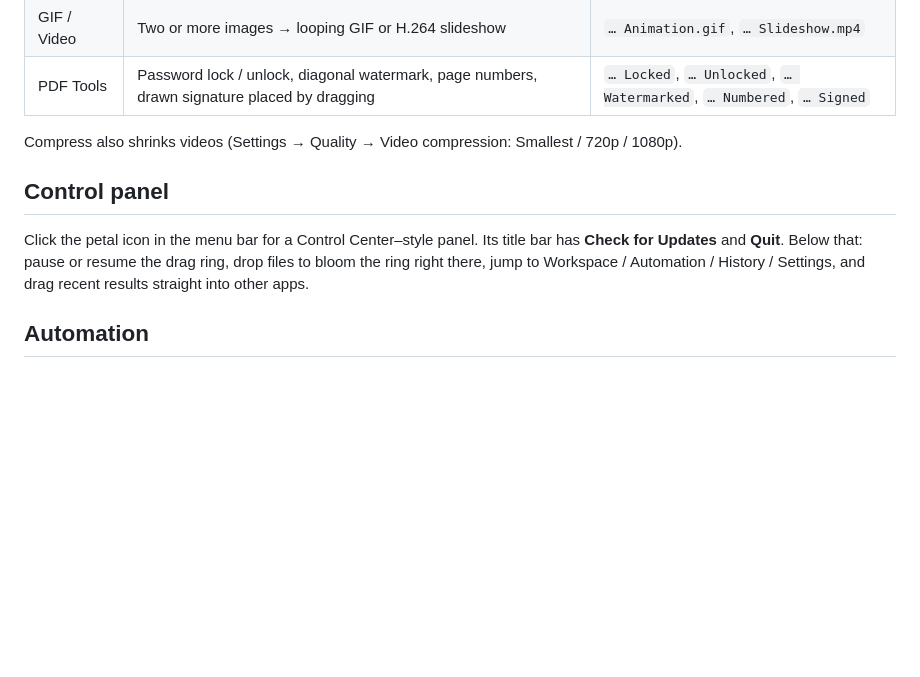
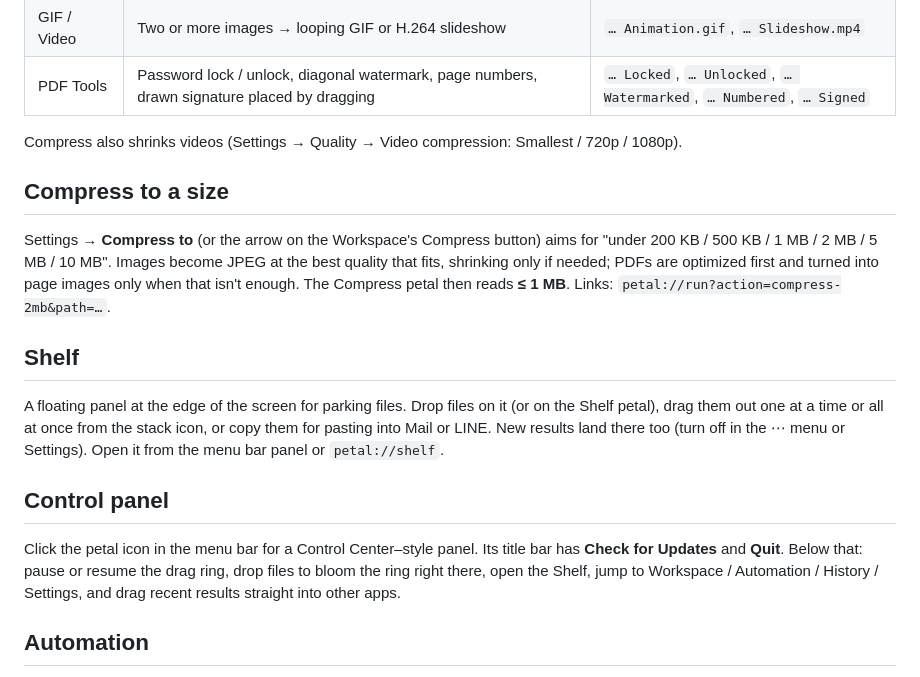
Before and after one commit to zen20-AI/Applefileapp, a Markdown page: README.md, the part around one of its changes. Rendered like a GitHub page; blank space fills up the shorter version.

```diff
--- a/README.md
+++ b/README.md
@@ -56,11 +77,24 @@ available.
 
 Compress also shrinks videos (Settings → Quality → Video compression: Smallest / 720p / 1080p).
 
+## Compress to a size
+
+Settings → **Compress to** (or the arrow on the Workspace's Compress button) aims for "under 200 KB / 500 KB /
+1 MB / 2 MB / 5 MB / 10 MB". Images become JPEG at the best quality that fits, shrinking only if needed; PDFs
+are optimized first and turned into page images only when that isn't enough. The Compress petal then reads
+**≤ 1 MB**. Links: `petal://run?action=compress-2mb&path=…`.
+
+## Shelf
+
+A floating panel at the edge of the screen for parking files. Drop files on it (or on the Shelf petal), drag
+them out one at a time or all at once from the stack icon, or copy them for pasting into Mail or LINE. New
+results land there too (turn off in the ⋯ menu or Settings). Open it from the menu bar panel or `petal://shelf`.
+
 ## Control panel
 
 Click the petal icon in the menu bar for a Control Center–style panel. Its title bar has
 **Check for Updates** and **Quit**. Below that: pause or resume the drag ring, drop files to
-bloom the ring right there, jump to Workspace / Automation / History / Settings, and drag
+bloom the ring right there, open the Shelf, jump to Workspace / Automation / History / Settings, and drag
 recent results straight into other apps.
 
 ## Automation
```
Also changed, not shown: other parts of README.md (+21 -0 lines), site/README.md (added, +190 -0 lines), docs/images/compress.png (added), docs/images/icon.png (added), docs/images/install.png (added), docs/images/panel.png (added), docs/images/shelf.png (added), 2 other files.
